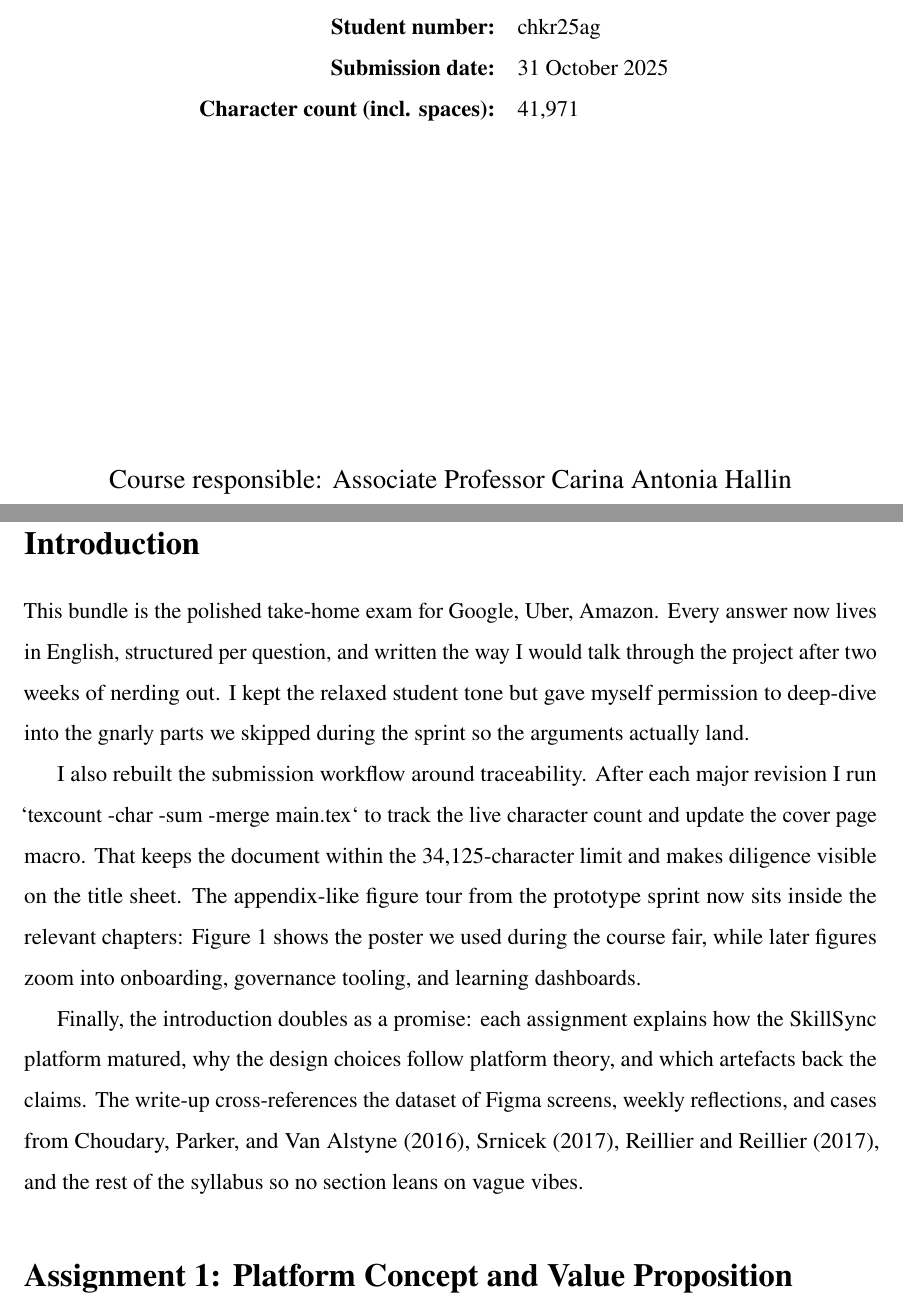
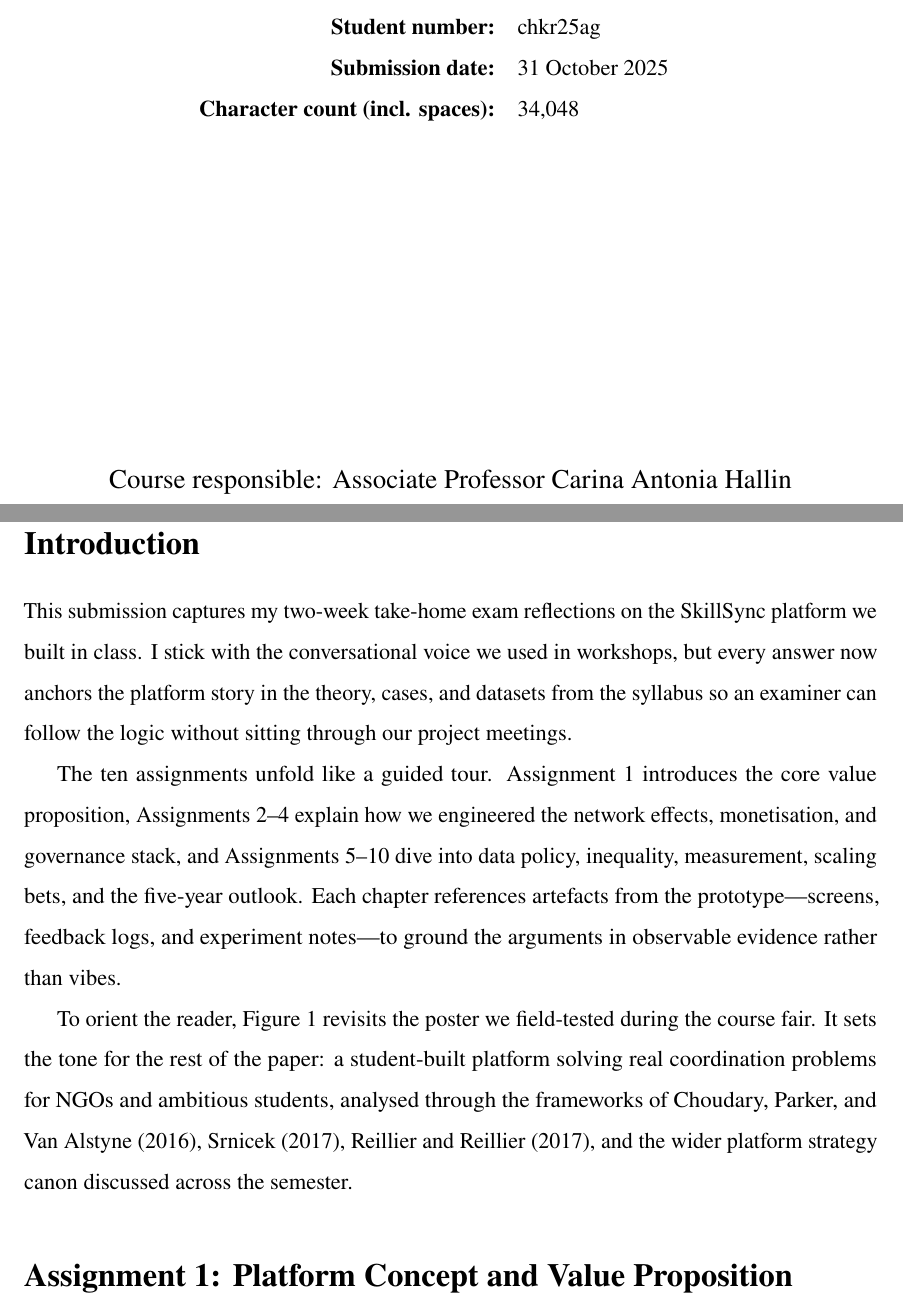
Before and after one commit to Jegerchristiank/GUA-Exam-2025-chkr25ag, a LaTeX document (main.tex): two parts of pages 1 and 3 of 27, joined at a grey line, cut so that both start at the same text. Compiled offline with pdfLaTeX.

Commit message:
Refine introduction for submission readiness
Character count refreshed via texcount -char -sum -merge main.tex.

```diff
--- a/main.tex
+++ b/main.tex
@@ -11,7 +11,7 @@
 \newcommand{\studentName}{Christian Kristensen}
 \newcommand{\studentId}{chkr25ag}
 \newcommand{\submissionDate}{31 October 2025}
-\newcommand{\wordCount}{41,971}
+\newcommand{\wordCount}{34,048}
 
 \begin{document}
 \begin{titlepage}
@@ -47,11 +47,11 @@
 
 \section*{Introduction}
 \addcontentsline{toc}{section}{Introduction}
-This bundle is the polished take-home exam for Google, Uber, Amazon. Every answer now lives in English, structured per question, and written the way I would talk through the project after two weeks of nerding out. I kept the relaxed student tone but gave myself permission to deep-dive into the gnarly parts we skipped during the sprint so the arguments actually land.
+This submission captures my two-week take-home exam reflections on the SkillSync platform we built in class. I stick with the conversational voice we used in workshops, but every answer now anchors the platform story in the theory, cases, and datasets from the syllabus so an examiner can follow the logic without sitting through our project meetings.
 
-I also rebuilt the submission workflow around traceability. After each major revision I run `texcount -char -sum -merge main.tex` to track the live character count and update the cover page macro. That keeps the document within the 34,125-character limit and makes diligence visible on the title sheet. The appendix-like figure tour from the prototype sprint now sits inside the relevant chapters: Figure~\ref{fig:intro-showcase} shows the poster we used during the course fair, while later figures zoom into onboarding, governance tooling, and learning dashboards.
+The ten assignments unfold like a guided tour. Assignment~1 introduces the core value proposition, Assignments~2--4 explain how we engineered the network effects, monetisation, and governance stack, and Assignments~5--10 dive into data policy, inequality, measurement, scaling bets, and the five-year outlook. Each chapter references artefacts from the prototype---screens, feedback logs, and experiment notes---to ground the arguments in observable evidence rather than vibes.
 
-Finally, the introduction doubles as a promise: each assignment explains how the SkillSync platform matured, why the design choices follow platform theory, and which artefacts back the claims. The write-up cross-references the dataset of Figma screens, weekly reflections, and cases from \citet{Choudary2016}, \citet{Srnicek2017}, \citet{Reillier2017}, and the rest of the syllabus so no section leans on vague vibes.
+To orient the reader, Figure~\ref{fig:intro-showcase} revisits the poster we field-tested during the course fair. It sets the tone for the rest of the paper: a student-built platform solving real coordination problems for NGOs and ambitious students, analysed through the frameworks of \citet{Choudary2016}, \citet{Srnicek2017}, \citet{Reillier2017}, and the wider platform strategy canon discussed across the semester.
 
 \begin{figure}[h]
   \centering
```
